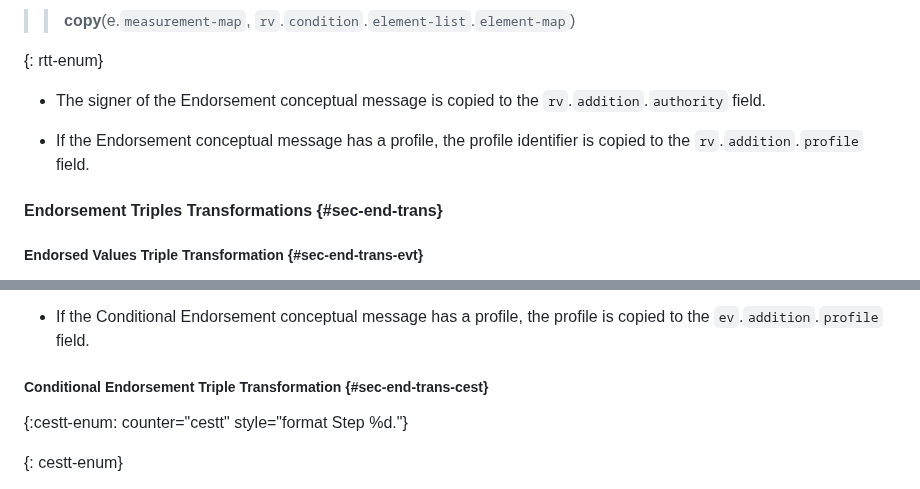
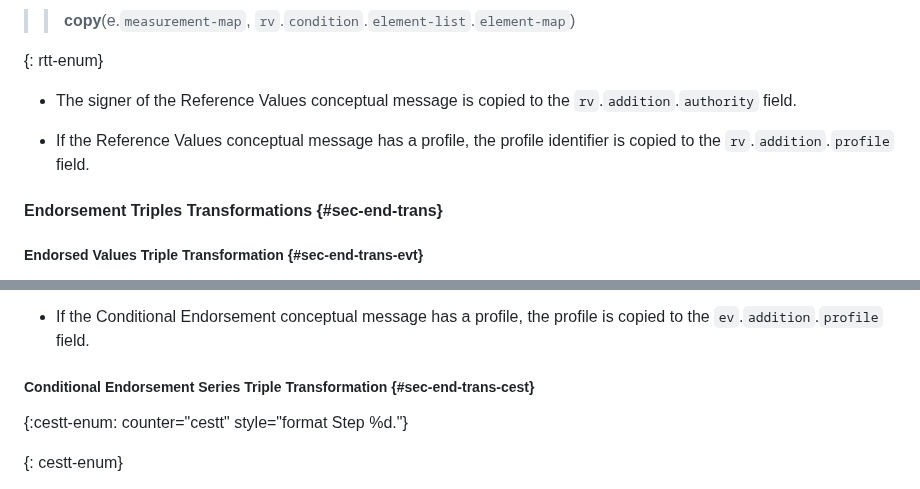
Before and after one commit to ietf-rats-wg/draft-ietf-rats-corim, a Markdown page: draft-ietf-rats-corim.md, 2 parts joined by grey strips. Drawn GitHub-style.

Commit message:
Remove simple bugs in the existing specification
Signed-off-by: Yogesh Deshpande <yogesh.deshpande@arm.com>

```diff
--- a/draft-ietf-rats-corim.md
+++ b/draft-ietf-rats-corim.md
@@ -2172,9 +2172,9 @@ The handling of dynamic Evidence transformation algorithms is out of scope for t
 > > **copy**(e.`measurement-map`, `rv`.`condition`.`element-list`.`element-map`)
 
 {: rtt-enum}
-* The signer of the Endorsement conceptual message is copied to the `rv`.`addition`.`authority` field.
-
-* If the Endorsement conceptual message has a profile, the profile identifier is copied to the `rv`.`addition`.`profile` field.
+* The signer of the Reference Values conceptual message is copied to the `rv`.`addition`.`authority` field.
+
+* If the Reference Values conceptual message has a profile, the profile identifier is copied to the `rv`.`addition`.`profile` field.
 
 #### Endorsement Triples Transformations {#sec-end-trans}
 
@@ -2241,7 +2241,7 @@ The handling of dynamic Evidence transformation algorithms is out of scope for t
 
 * If the Conditional Endorsement conceptual message has a profile, the profile is copied to the `ev`.`addition`.`profile` field.
 
-##### Conditional Endorsement Triple Transformation {#sec-end-trans-cest}
+##### Conditional Endorsement Series Triple Transformation {#sec-end-trans-cest}
 
 {:cestt-enum: counter="cestt" style="format Step %d."}
 
```
